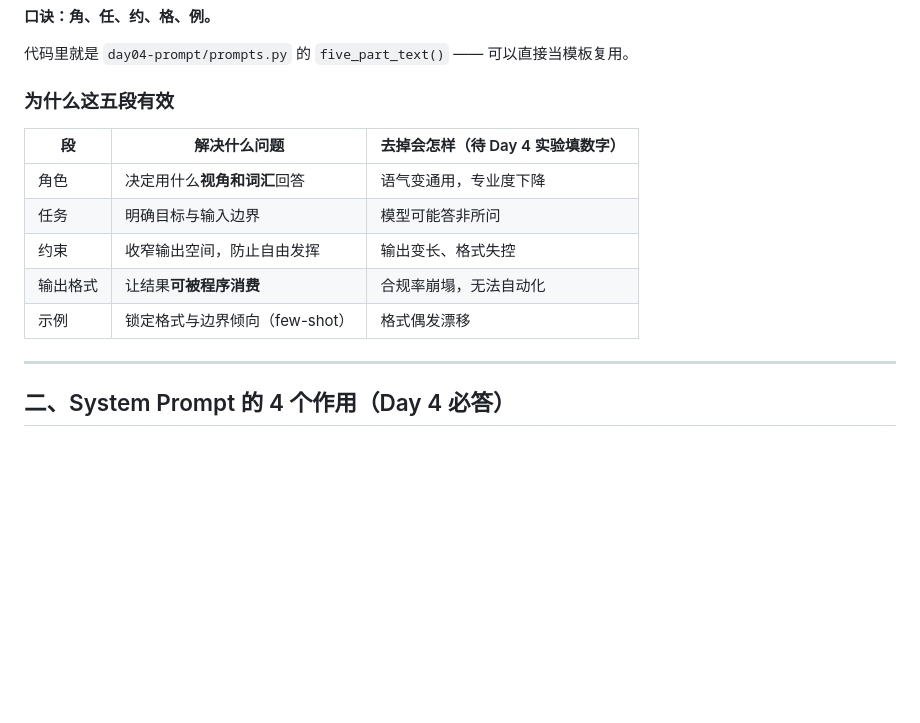
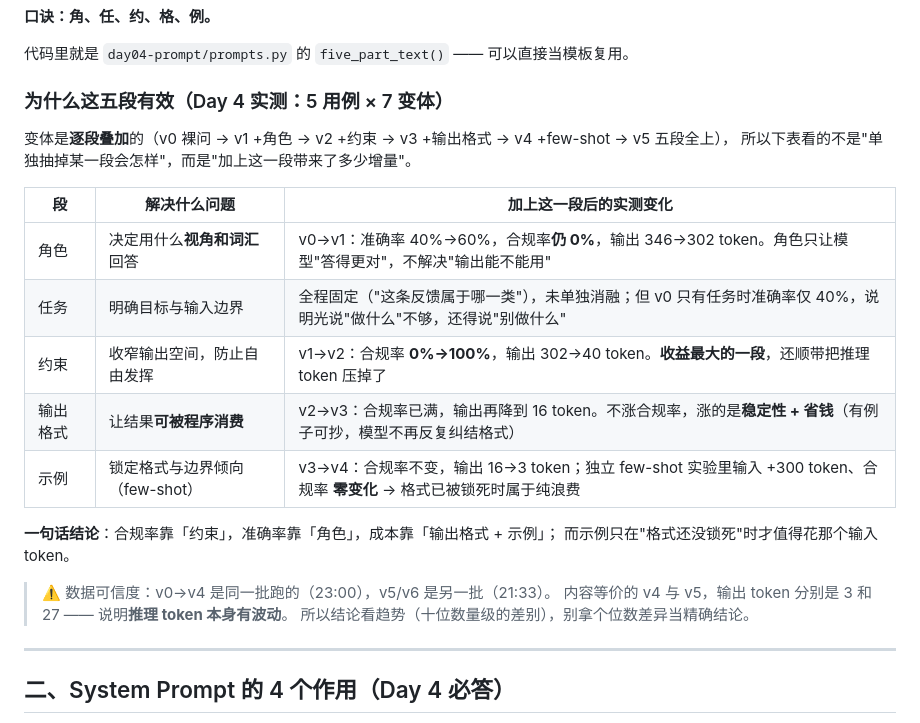
Before and after one commit to Conroy-X/deepseek-stream-demo, a Markdown page: docs/prompt-notes.md, the part around one of its changes. Drawn GitHub-style; blank space fills up the shorter version.

Commit message:
day04 docs: 补完 prompt-notes 五段式增益表、System vs User 实测、第五节数据与第六节面试答案

```diff
--- a/docs/prompt-notes.md
+++ b/docs/prompt-notes.md
@@ -23,15 +23,25 @@
 
 代码里就是 `day04-prompt/prompts.py` 的 `five_part_text()` —— 可以直接当模板复用。
 
-### 为什么这五段有效
+### 为什么这五段有效（Day 4 实测：5 用例 × 7 变体）
 
-| 段 | 解决什么问题 | 去掉会怎样（待 Day 4 实验填数字） |
+变体是**逐段叠加**的（v0 裸问 → v1 +角色 → v2 +约束 → v3 +输出格式 → v4 +few-shot → v5 五段全上），
+所以下表看的不是"单独抽掉某一段会怎样"，而是"加上这一段带来了多少增量"。
+
+| 段 | 解决什么问题 | 加上这一段后的实测变化 |
 | --- | --- | --- |
-| 角色 | 决定用什么**视角和词汇**回答 | 语气变通用，专业度下降 |
-| 任务 | 明确目标与输入边界 | 模型可能答非所问 |
-| 约束 | 收窄输出空间，防止自由发挥 | 输出变长、格式失控 |
-| 输出格式 | 让结果**可被程序消费** | 合规率崩塌，无法自动化 |
-| 示例 | 锁定格式与边界倾向（few-shot） | 格式偶发漂移 |
+| 角色 | 决定用什么**视角和词汇**回答 | v0→v1：准确率 40%→60%，合规率**仍 0%**，输出 346→302 token。角色只让模型"答得更对"，不解决"输出能不能用" |
+| 任务 | 明确目标与输入边界 | 全程固定（"这条反馈属于哪一类"），未单独消融；但 v0 只有任务时准确率仅 40%，说明光说"做什么"不够，还得说"别做什么" |
+| 约束 | 收窄输出空间，防止自由发挥 | v1→v2：合规率 **0%→100%**，输出 302→40 token。**收益最大的一段**，还顺带把推理 token 压掉了 |
+| 输出格式 | 让结果**可被程序消费** | v2→v3：合规率已满，输出再降到 16 token。不涨合规率，涨的是**稳定性 + 省钱**（有例子可抄，模型不再反复纠结格式） |
+| 示例 | 锁定格式与边界倾向（few-shot） | v3→v4：合规率不变，输出 16→3 token；独立 few-shot 实验里输入 +300 token、合规率 **零变化** → 格式已被锁死时属于纯浪费 |
+
+**一句话结论**：合规率靠「约束」，准确率靠「角色」，成本靠「输出格式 + 示例」；
+而示例只在"格式还没锁死"时才值得花那个输入 token。
+
+> ⚠️ 数据可信度：v0→v4 是同一批跑的（23:00），v5/v6 是另一批（21:33）。
+> 内容等价的 v4 与 v5，输出 token 分别是 3 和 27 —— 说明**推理 token 本身有波动**。
+> 所以结论看趋势（十位数量级的差别），别拿个位数差异当精确结论。
 
 ---
 
```
Also changed, not shown: other parts of docs/prompt-notes.md (+33 -8 lines).
